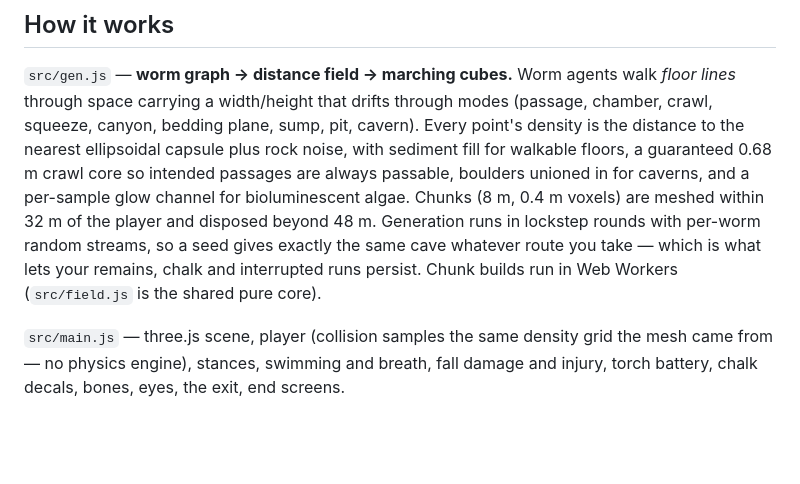
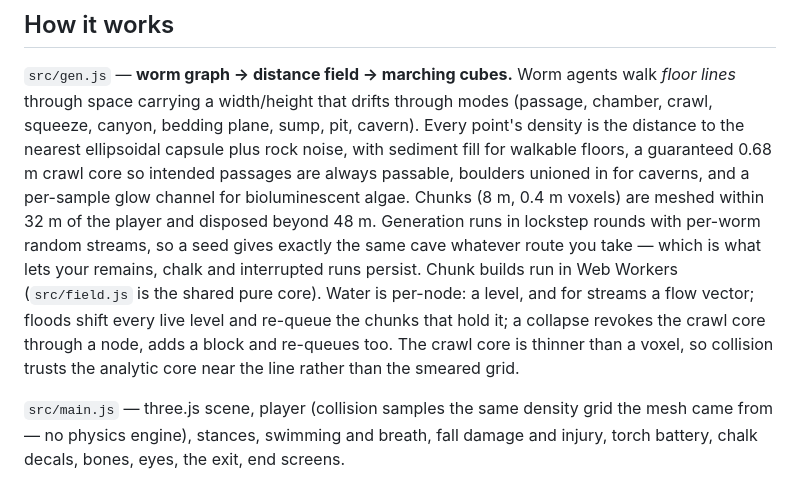
Before and after one commit to AbdullahAhmed/claustrophobia, a Markdown page: README.md, the part around the change. Rendered like a GitHub page; blank space fills up the shorter version.

Commit message:
README: how water, floods and collapses work

```diff
--- a/README.md
+++ b/README.md
@@ -37,7 +37,10 @@ floors, a guaranteed 0.68 m crawl core so intended passages are always passable,
 per-sample glow channel for bioluminescent algae. Chunks (8 m, 0.4 m voxels) are meshed within 32 m of the player and
 disposed beyond 48 m. Generation runs in lockstep rounds with per-worm random streams, so a seed gives exactly the same
 cave whatever route you take — which is what lets your remains, chalk and interrupted runs persist. Chunk builds run in
-Web Workers (`src/field.js` is the shared pure core).
+Web Workers (`src/field.js` is the shared pure core). Water is per-node: a level, and for streams a flow vector; floods
+shift every live level and re-queue the chunks that hold it; a collapse revokes the crawl core through a node, adds a
+block and re-queues too. The crawl core is thinner than a voxel, so collision trusts the analytic core near the line
+rather than the smeared grid.
 
 `src/main.js` — three.js scene, player (collision samples the same density grid the mesh came from — no physics engine),
 stances, swimming and breath, fall damage and injury, torch battery, chalk decals, bones, eyes, the exit, end screens.
```
